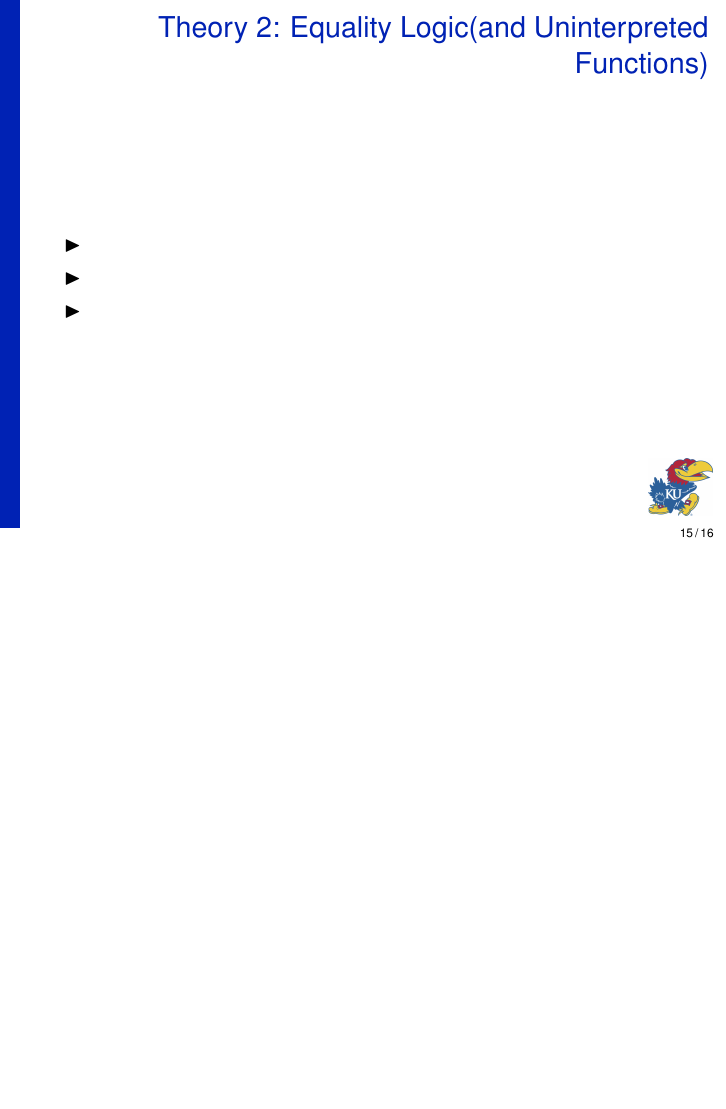
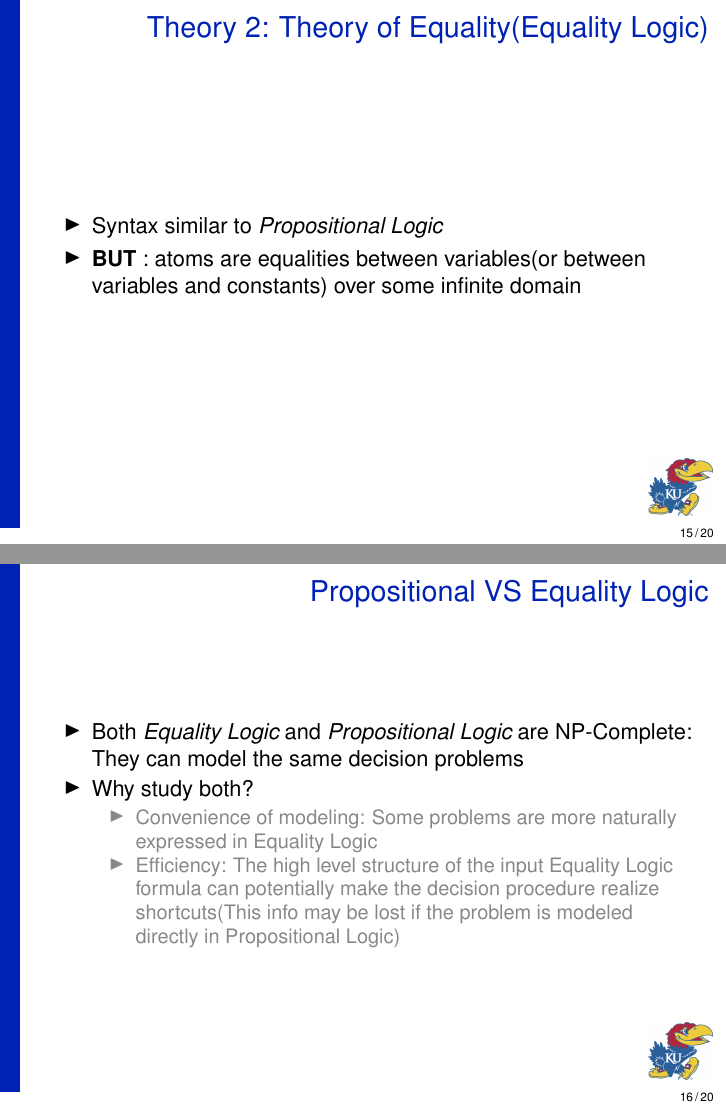
Before and after one commit to ampetz/EECS800Slides, LaTeX slides (ChapterSlides/eecs800.tex): page 15 of 16 before the commit and pages 15 and 16 of 20 after it, the two joined at a grey line, the shorter picture padded with empty space. Compiled offline with pdfLaTeX.

Commit message:
Adding beginning slides

```diff
--- a/ChapterSlides/eecs800.tex
+++ b/ChapterSlides/eecs800.tex
@@ -294,9 +294,28 @@
 
 \begin{frame}
 
- \frametitle{Theory 2:  Equality Logic(and Uninterpreted Functions)}
+ \frametitle{Theory 2:  Theory of Equality(Equality Logic)}
 
  \begin{itemize}
- \item
- \item
- \item
+ \item Syntax similar to \emph{Propositional Logic}
+ \item \textbf{BUT} : atoms are equalities between variables(or between variables and constants) over some infinite domain
+
+ \end{itemize}
+
+\end{frame}
+
+\begin{frame}
+
+ \frametitle{Propositional VS Equality Logic}
+
+ \begin{itemize}
+ \item Both \emph{Equality Logic} and \emph{Propositional Logic} are NP-Complete:  They can model the same decision problems
+ \item Why study both?
+ \begin {itemize}
+ \item Convenience of modeling:  Some problems are more naturally expressed in Equality Logic
+ \item Efficiency:  The high level structure of the input Equality Logic formula can potentially make the decision procedure realize shortcuts(This info may be lost if the problem is modeled directly in Propositional Logic)
+ \end {itemize}
+
+ \end{itemize}
+
+\end{frame}
```
Also changed, not shown: ChapterSlides/eecs800.pdf, ChapterSlides/eecs800.tex (43 more changed lines).
